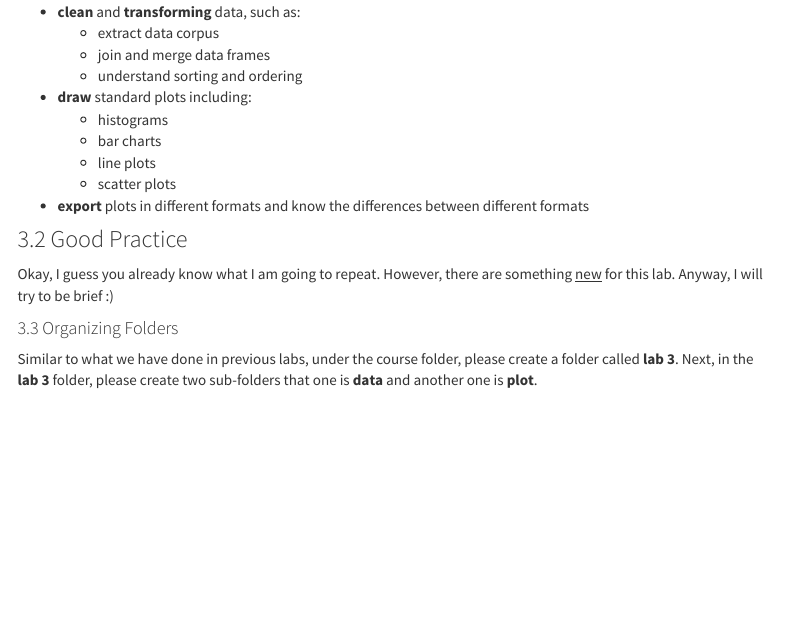
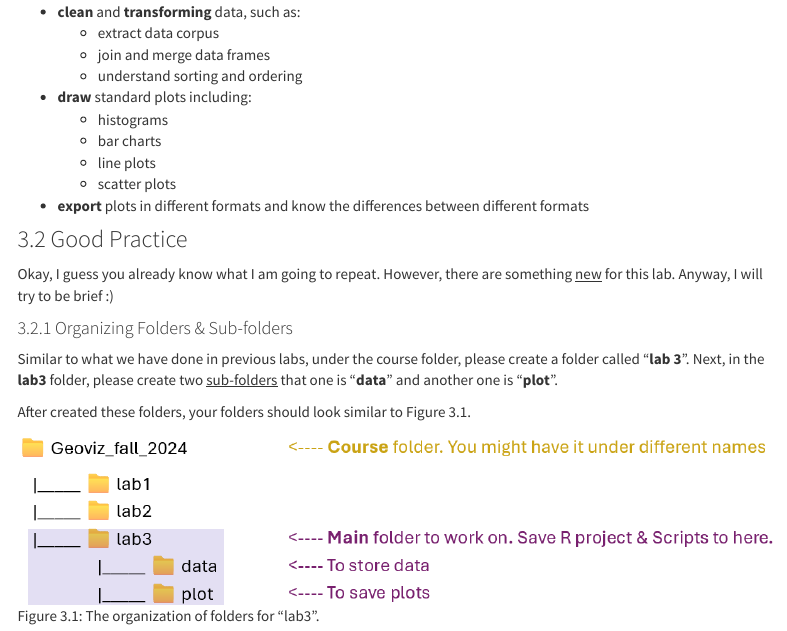
Before and after one commit to fuzhen-yin/uccs_geoviz, an R Markdown document (lab3.Rmd): the page in a window 1100 px wide, from 290 px down. Rendered offline with R 4.5, knitr and Pandoc, with nearby package versions; menus at the side of the page are left out.

Commit message:
update lab3

```diff
--- a/lab3.Rmd
+++ b/lab3.Rmd
@@ -47,6 +47,10 @@ Okay, I guess you already know what I am going to repeat. However, there are som
 Anyway, I will try to be brief :)
 
 
-#### 3.3 Organizing Folders
+#### 3.2.1 Organizing Folders & Sub-folders
 
-Similar to what we have done in previous labs, under the course folder, please create a folder called **lab 3**. Next, in the **lab 3** folder, please create two sub-folders that one is  **data** and another one is **plot**.
+Similar to what we have done in previous labs, under the course folder, please create a folder called "**lab 3**". Next, in the **lab3** folder, please create two [sub-folders]{.ul} that one is  "**data**" and another one is "**plot**".
+
+After created these folders, your folders should look similar to Figure 3.1.
+
+![Figure 3.1: The organization of folders for "lab3".](figs/lab3_folder_structure.png){width=100%}
```
Also changed, not shown: figs/lab3_folder_structure.png (added), 2 other files.
